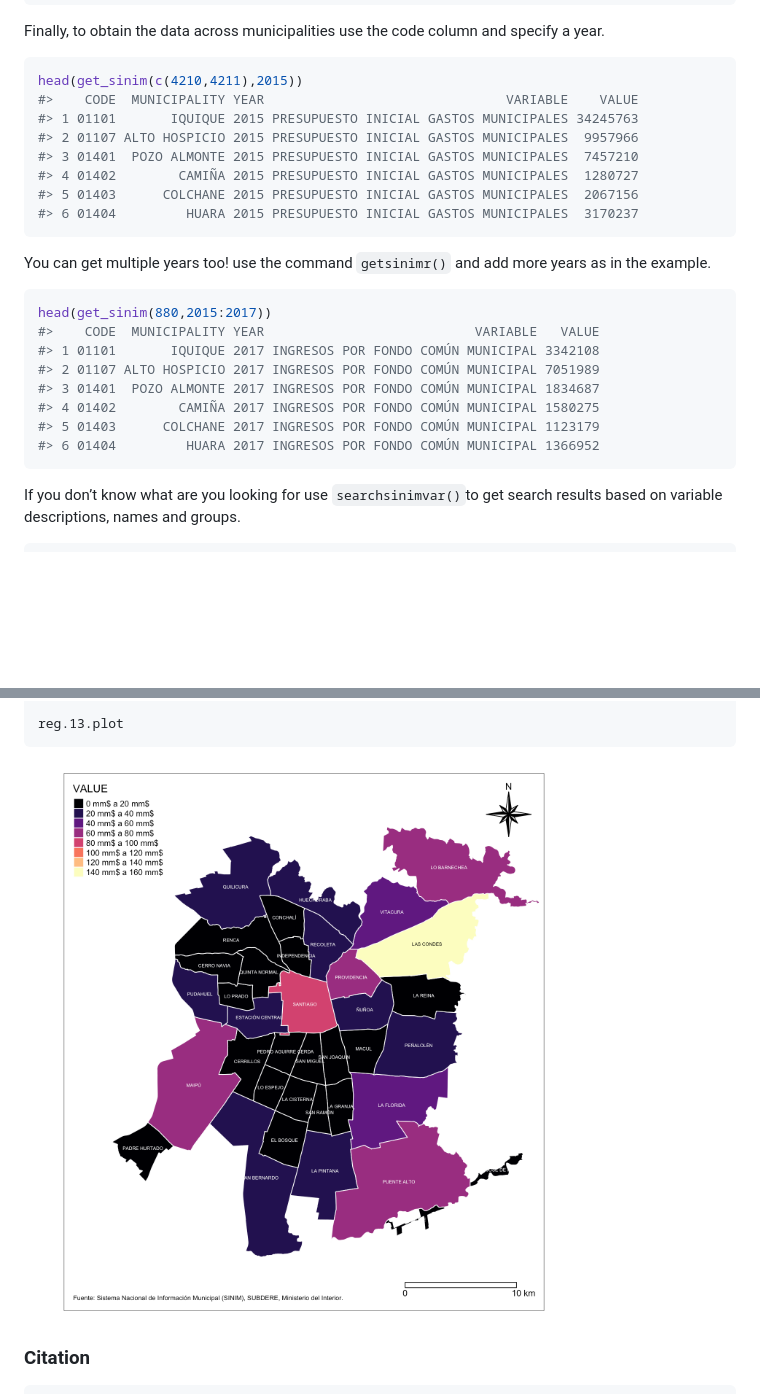
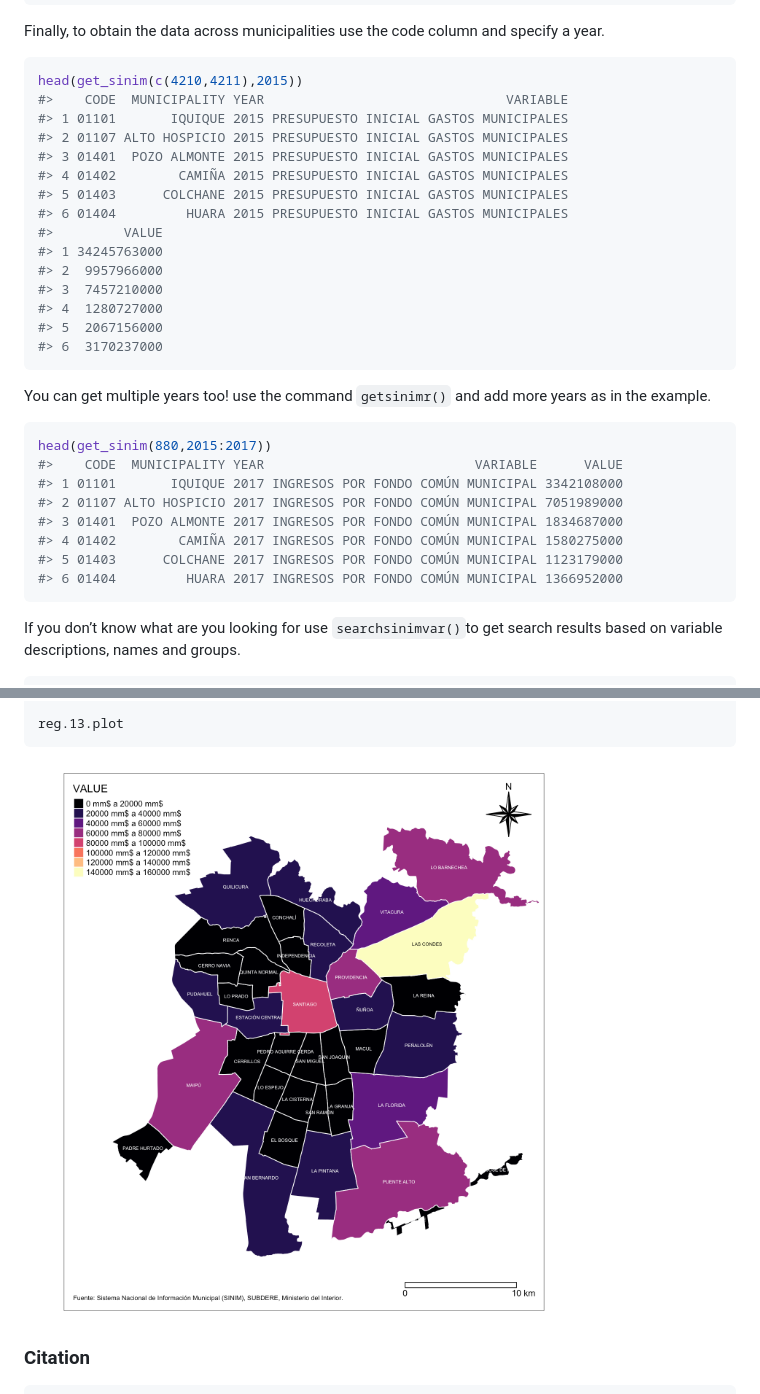
Before and after one commit to robsalasco/sinimr, a Markdown page: README.md, 2 parts joined by grey strips. Drawn GitHub-style; pictures changed too: docs/unnamed-chunk-7-1.png; blank space fills up the shorter version.

````diff
--- a/README.md
+++ b/README.md
@@ -155,13 +155,20 @@ and specify a year.
 
 ``` r
 head(get_sinim(c(4210,4211),2015))
-#>    CODE  MUNICIPALITY YEAR                               VARIABLE    VALUE
-#> 1 01101       IQUIQUE 2015 PRESUPUESTO INICIAL GASTOS MUNICIPALES 34245763
-#> 2 01107 ALTO HOSPICIO 2015 PRESUPUESTO INICIAL GASTOS MUNICIPALES  9957966
-#> 3 01401  POZO ALMONTE 2015 PRESUPUESTO INICIAL GASTOS MUNICIPALES  7457210
-#> 4 01402        CAMIÑA 2015 PRESUPUESTO INICIAL GASTOS MUNICIPALES  1280727
-#> 5 01403      COLCHANE 2015 PRESUPUESTO INICIAL GASTOS MUNICIPALES  2067156
-#> 6 01404         HUARA 2015 PRESUPUESTO INICIAL GASTOS MUNICIPALES  3170237
+#>    CODE  MUNICIPALITY YEAR                               VARIABLE
+#> 1 01101       IQUIQUE 2015 PRESUPUESTO INICIAL GASTOS MUNICIPALES
+#> 2 01107 ALTO HOSPICIO 2015 PRESUPUESTO INICIAL GASTOS MUNICIPALES
+#> 3 01401  POZO ALMONTE 2015 PRESUPUESTO INICIAL GASTOS MUNICIPALES
+#> 4 01402        CAMIÑA 2015 PRESUPUESTO INICIAL GASTOS MUNICIPALES
+#> 5 01403      COLCHANE 2015 PRESUPUESTO INICIAL GASTOS MUNICIPALES
+#> 6 01404         HUARA 2015 PRESUPUESTO INICIAL GASTOS MUNICIPALES
+#>         VALUE
+#> 1 34245763000
+#> 2  9957966000
+#> 3  7457210000
+#> 4  1280727000
+#> 5  2067156000
+#> 6  3170237000
 ```
 
 You can get multiple years too\! use the command `getsinimr()` and add
@@ -169,13 +176,13 @@ more years as in the example.
 
 ``` r
 head(get_sinim(880,2015:2017))
-#>    CODE  MUNICIPALITY YEAR                           VARIABLE   VALUE
-#> 1 01101       IQUIQUE 2017 INGRESOS POR FONDO COMÚN MUNICIPAL 3342108
-#> 2 01107 ALTO HOSPICIO 2017 INGRESOS POR FONDO COMÚN MUNICIPAL 7051989
-#> 3 01401  POZO ALMONTE 2017 INGRESOS POR FONDO COMÚN MUNICIPAL 1834687
-#> 4 01402        CAMIÑA 2017 INGRESOS POR FONDO COMÚN MUNICIPAL 1580275
-#> 5 01403      COLCHANE 2017 INGRESOS POR FONDO COMÚN MUNICIPAL 1123179
-#> 6 01404         HUARA 2017 INGRESOS POR FONDO COMÚN MUNICIPAL 1366952
+#>    CODE  MUNICIPALITY YEAR                           VARIABLE      VALUE
+#> 1 01101       IQUIQUE 2017 INGRESOS POR FONDO COMÚN MUNICIPAL 3342108000
+#> 2 01107 ALTO HOSPICIO 2017 INGRESOS POR FONDO COMÚN MUNICIPAL 7051989000
+#> 3 01401  POZO ALMONTE 2017 INGRESOS POR FONDO COMÚN MUNICIPAL 1834687000
+#> 4 01402        CAMIÑA 2017 INGRESOS POR FONDO COMÚN MUNICIPAL 1580275000
+#> 5 01403      COLCHANE 2017 INGRESOS POR FONDO COMÚN MUNICIPAL 1123179000
+#> 6 01404         HUARA 2017 INGRESOS POR FONDO COMÚN MUNICIPAL 1366952000
 ```
 
 If you don’t know what are you looking for use `searchsinimvar()`to get
````
Also changed, not shown: 5 other files.
